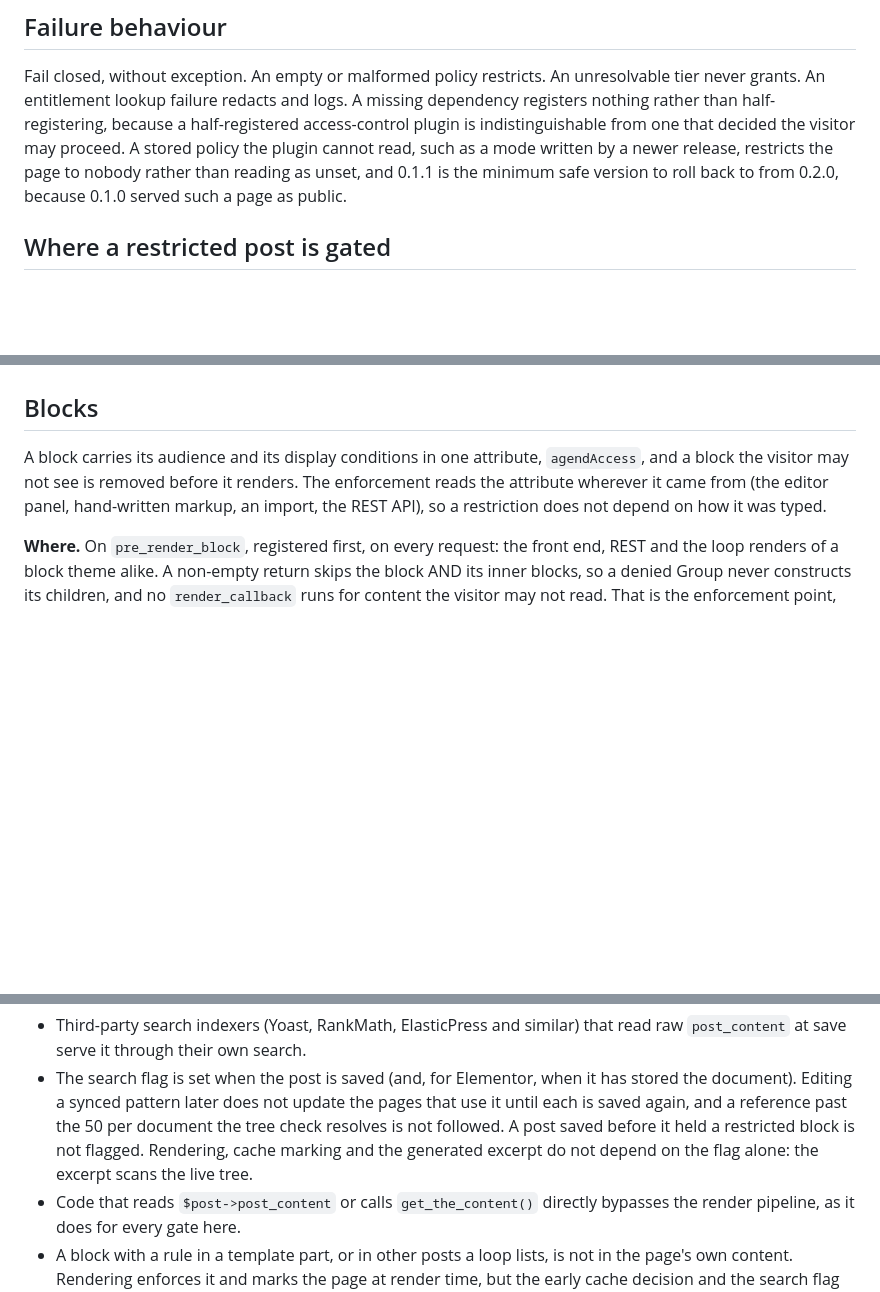
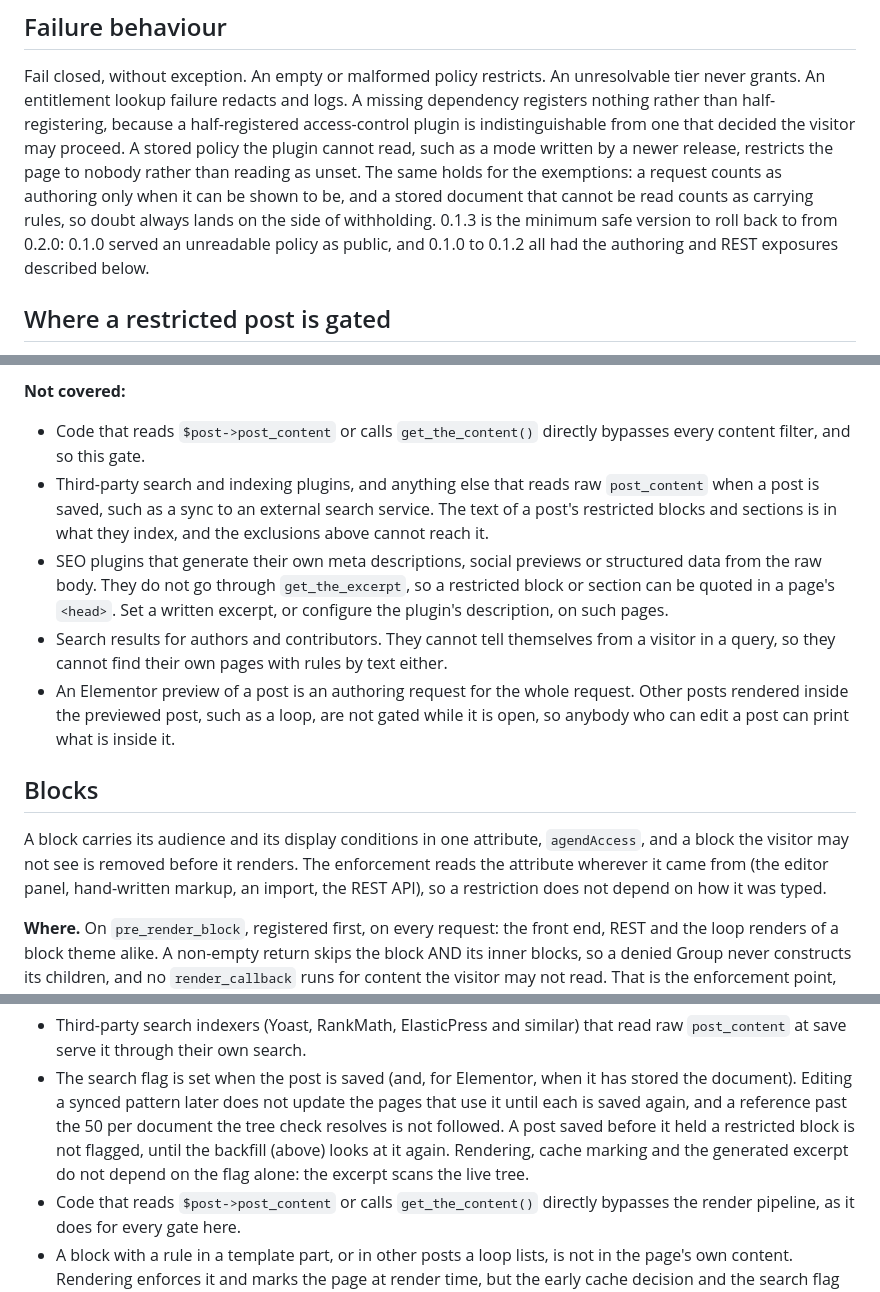
Before and after one commit to Agend-Systems/agend-wordpress-plugins, a Markdown page: agend-content-access/README.md, 3 parts joined by grey strips. Rendered like a GitHub page; blank space fills up the shorter version.

```diff
--- a/agend-content-access/README.md
+++ b/agend-content-access/README.md
@@ -353,8 +353,12 @@ A missing dependency registers nothing rather than half-registering, because a
 half-registered access-control plugin is indistinguishable from one that decided
 the visitor may proceed. A stored policy the plugin cannot read, such as a mode
 written by a newer release, restricts the page to nobody rather than reading as
-unset, and 0.1.1 is the minimum safe version to roll back to from 0.2.0, because
-0.1.0 served such a page as public.
+unset. The same holds for the exemptions: a request counts as authoring only when
+it can be shown to be, and a stored document that cannot be read counts as
+carrying rules, so doubt always lands on the side of withholding. 0.1.3 is the
+minimum safe version to roll back to from 0.2.0: 0.1.0 served an unreadable
+policy as public, and 0.1.0 to 0.1.2 all had the authoring and REST exposures
+described below.
 
 ## Where a restricted post is gated
 
@@ -392,3 +467,21 @@ result then shows only the gate.
+**Not covered:**
+
+- Code that reads `$post->post_content` or calls `get_the_content()` directly
+  bypasses every content filter, and so this gate.
+- Third-party search and indexing plugins, and anything else that reads raw
+  `post_content` when a post is saved, such as a sync to an external search
+  service. The text of a post's restricted blocks and sections is in what they
+  index, and the exclusions above cannot reach it.
+- SEO plugins that generate their own meta descriptions, social previews or
+  structured data from the raw body. They do not go through `get_the_excerpt`,
+  so a restricted block or section can be quoted in a page's `<head>`. Set a
+  written excerpt, or configure the plugin's description, on such pages.
+- Search results for authors and contributors. They cannot tell themselves from
+  a visitor in a query, so they cannot find their own pages with rules by text
+  either.
+- An Elementor preview of a post is an authoring request for the whole request.
+  Other posts rendered inside the previewed post, such as a loop, are not gated
+  while it is open, so anybody who can edit a post can print what is inside it.
 
 ## Blocks
 
@@ -518,8 +612,9 @@ omits `meta.footnotes` for a document that is denied outright.
   stored the document). Editing a synced pattern later does not update the pages
   that use it until each is saved again, and a reference past the 50 per document
   the tree check resolves is not followed. A post saved before it held a
-  restricted block is not flagged. Rendering, cache marking and the generated
-  excerpt do not depend on the flag alone: the excerpt scans the live tree.
+  restricted block is not flagged, until the backfill (above) looks at it again.
+  Rendering, cache marking and the generated excerpt do not depend on the flag
+  alone: the excerpt scans the live tree.
 - Code that reads `$post->post_content` or calls `get_the_content()` directly
   bypasses the render pipeline, as it does for every gate here.
 - A block with a rule in a template part, or in other posts a loop lists, is not
```
Also changed, not shown: other parts of agend-content-access/README.md (+78 -6 lines).
